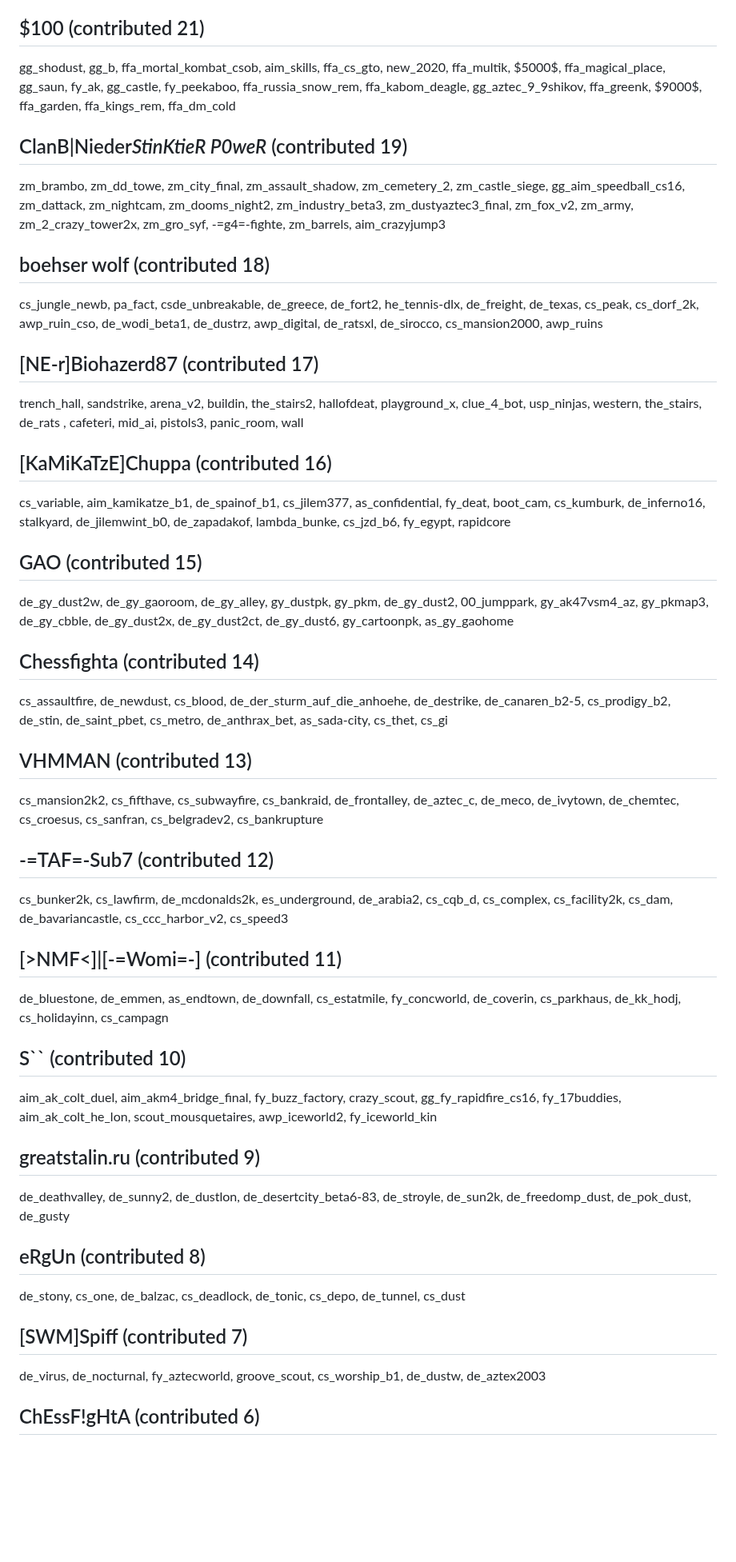
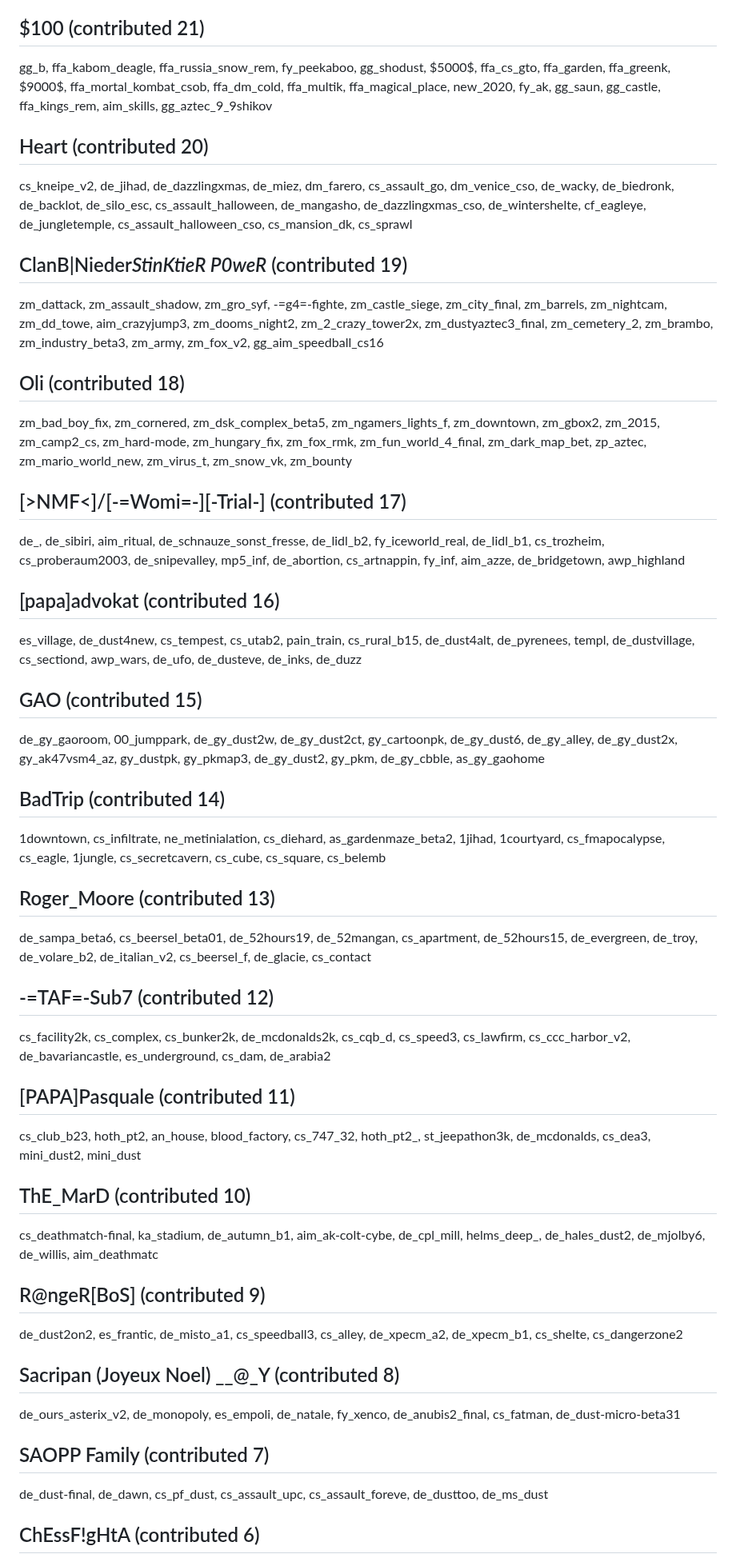
Before and after one commit to yapb/graph, a Markdown page: CREDITS.md, the part around one of its changes. Shown at 80% size. Drawn GitHub-style; blank space fills up the shorter version.

Commit message:
credits: update credits

```diff
--- a/CREDITS.md
+++ b/CREDITS.md
@@ -94,29 +98,31 @@ awp_india_export_b1, air_sphynks_beta1, dm_egypt_ruinz, awp_mansion_export_b1, d
 ## $100 (contributed 21)
-gg_shodust, gg_b, ffa_mortal_kombat_csob, aim_skills, ffa_cs_gto, new_2020, ffa_multik, $5000$, ffa_magical_place, gg_saun, fy_ak, gg_castle, fy_peekaboo, ffa_russia_snow_rem, ffa_kabom_deagle, gg_aztec_9_9shikov, ffa_greenk, $9000$, ffa_garden, ffa_kings_rem, ffa_dm_cold
+gg_b, ffa_kabom_deagle, ffa_russia_snow_rem, fy_peekaboo, gg_shodust, $5000$, ffa_cs_gto, ffa_garden, ffa_greenk, $9000$, ffa_mortal_kombat_csob, ffa_dm_cold, ffa_multik, ffa_magical_place, new_2020, fy_ak, gg_saun, gg_castle, ffa_kings_rem, aim_skills, gg_aztec_9_9shikov
+## Heart (contributed 20)
+cs_kneipe_v2, de_jihad, de_dazzlingxmas, de_miez, dm_farero, cs_assault_go, dm_venice_cso, de_wacky, de_biedronk, de_backlot, de_silo_esc, cs_assault_halloween, de_mangasho, de_dazzlingxmas_cso, de_wintershelte, cf_eagleye, de_jungletemple, cs_assault_halloween_cso, cs_mansion_dk, cs_sprawl
 ## ClanB|Nieder*StinKtieR P0weR* (contributed 19)
-zm_brambo, zm_dd_towe, zm_city_final, zm_assault_shadow, zm_cemetery_2, zm_castle_siege, gg_aim_speedball_cs16, zm_dattack, zm_nightcam, zm_dooms_night2, zm_industry_beta3, zm_dustyaztec3_final, zm_fox_v2, zm_army, zm_2_crazy_tower2x, zm_gro_syf, -=g4=-fighte, zm_barrels, aim_crazyjump3
-## boehser wolf (contributed 18)
-cs_jungle_newb, pa_fact, csde_unbreakable, de_greece, de_fort2, he_tennis-dlx, de_freight, de_texas, cs_peak, cs_dorf_2k, awp_ruin_cso, de_wodi_beta1, de_dustrz, awp_digital, de_ratsxl, de_sirocco, cs_mansion2000, awp_ruins
-## [NE-r]Biohazerd87 (contributed 17)
-trench_hall, sandstrike, arena_v2, buildin, the_stairs2, hallofdeat, playground_x, clue_4_bot, usp_ninjas, western, the_stairs, de_rats , cafeteri, mid_ai, pistols3, panic_room, wall
-## [KaMiKaTzE]Chuppa (contributed 16)
-cs_variable, aim_kamikatze_b1, de_spainof_b1, cs_jilem377, as_confidential, fy_deat, boot_cam, cs_kumburk, de_inferno16, stalkyard, de_jilemwint_b0, de_zapadakof, lambda_bunke, cs_jzd_b6, fy_egypt, rapidcore
+zm_dattack, zm_assault_shadow, zm_gro_syf, -=g4=-fighte, zm_castle_siege, zm_city_final, zm_barrels, zm_nightcam, zm_dd_towe, aim_crazyjump3, zm_dooms_night2, zm_2_crazy_tower2x, zm_dustyaztec3_final, zm_cemetery_2, zm_brambo, zm_industry_beta3, zm_army, zm_fox_v2, gg_aim_speedball_cs16
+## Oli (contributed 18)
+zm_bad_boy_fix, zm_cornered, zm_dsk_complex_beta5, zm_ngamers_lights_f, zm_downtown, zm_gbox2, zm_2015, zm_camp2_cs, zm_hard-mode, zm_hungary_fix, zm_fox_rmk, zm_fun_world_4_final, zm_dark_map_bet, zp_aztec, zm_mario_world_new, zm_virus_t, zm_snow_vk, zm_bounty
+## [>NMF<]/[-=Womi=-][-Trial-] (contributed 17)
+de_, de_sibiri, aim_ritual, de_schnauze_sonst_fresse, de_lidl_b2, fy_iceworld_real, de_lidl_b1, cs_trozheim, cs_proberaum2003, de_snipevalley, mp5_inf, de_abortion, cs_artnappin, fy_inf, aim_azze, de_bridgetown, awp_highland
+## [papa]advokat (contributed 16)
+es_village, de_dust4new, cs_tempest, cs_utab2, pain_train, cs_rural_b15, de_dust4alt, de_pyrenees, templ, de_dustvillage, cs_sectiond, awp_wars, de_ufo, de_dusteve, de_inks, de_duzz
 ## GAO (contributed 15)
-de_gy_dust2w, de_gy_gaoroom, de_gy_alley, gy_dustpk, gy_pkm, de_gy_dust2, 00_jumppark, gy_ak47vsm4_az, gy_pkmap3, de_gy_cbble, de_gy_dust2x, de_gy_dust2ct, de_gy_dust6, gy_cartoonpk, as_gy_gaohome
-## Chessfighta (contributed 14)
-cs_assaultfire, de_newdust, cs_blood, de_der_sturm_auf_die_anhoehe, de_destrike, de_canaren_b2-5, cs_prodigy_b2, de_stin, de_saint_pbet, cs_metro, de_anthrax_bet, as_sada-city, cs_thet, cs_gi
-## VHMMAN (contributed 13)
-cs_mansion2k2, cs_fifthave, cs_subwayfire, cs_bankraid, de_frontalley, de_aztec_c, de_meco, de_ivytown, de_chemtec, cs_croesus, cs_sanfran, cs_belgradev2, cs_bankrupture
+de_gy_gaoroom, 00_jumppark, de_gy_dust2w, de_gy_dust2ct, gy_cartoonpk, de_gy_dust6, de_gy_alley, de_gy_dust2x, gy_ak47vsm4_az, gy_dustpk, gy_pkmap3, de_gy_dust2, gy_pkm, de_gy_cbble, as_gy_gaohome
+## BadTrip (contributed 14)
+1downtown, cs_infiltrate, ne_metinialation, cs_diehard, as_gardenmaze_beta2, 1jihad, 1courtyard, cs_fmapocalypse, cs_eagle, 1jungle, cs_secretcavern, cs_cube, cs_square, cs_belemb
+## Roger_Moore (contributed 13)
+de_sampa_beta6, cs_beersel_beta01, de_52hours19, de_52mangan, cs_apartment, de_52hours15, de_evergreen, de_troy, de_volare_b2, de_italian_v2, cs_beersel_f, de_glacie, cs_contact
 ## -=TAF=-Sub7 (contributed 12)
-cs_bunker2k, cs_lawfirm, de_mcdonalds2k, es_underground, de_arabia2, cs_cqb_d, cs_complex, cs_facility2k, cs_dam, de_bavariancastle, cs_ccc_harbor_v2, cs_speed3
-## [>NMF<]|[-=Womi=-] (contributed 11)
-de_bluestone, de_emmen, as_endtown, de_downfall, cs_estatmile, fy_concworld, de_coverin, cs_parkhaus, de_kk_hodj, cs_holidayinn, cs_campagn
-## S`` (contributed 10)
-aim_ak_colt_duel, aim_akm4_bridge_final, fy_buzz_factory, crazy_scout, gg_fy_rapidfire_cs16, fy_17buddies, aim_ak_colt_he_lon, scout_mousquetaires, awp_iceworld2, fy_iceworld_kin
-## greatstalin.ru (contributed 9)
-de_deathvalley, de_sunny2, de_dustlon, de_desertcity_beta6-83, de_stroyle, de_sun2k, de_freedomp_dust, de_pok_dust, de_gusty
-## eRgUn (contributed 8)
-de_stony, cs_one, de_balzac, cs_deadlock, de_tonic, cs_depo, de_tunnel, cs_dust
-## [SWM]Spiff (contributed 7)
-de_virus, de_nocturnal, fy_aztecworld, groove_scout, cs_worship_b1, de_dustw, de_aztex2003
+cs_facility2k, cs_complex, cs_bunker2k, de_mcdonalds2k, cs_cqb_d, cs_speed3, cs_lawfirm, cs_ccc_harbor_v2, de_bavariancastle, es_underground, cs_dam, de_arabia2
+## [PAPA]Pasquale (contributed 11)
+cs_club_b23, hoth_pt2, an_house, blood_factory, cs_747_32, hoth_pt2_, st_jeepathon3k, de_mcdonalds, cs_dea3, mini_dust2, mini_dust
+## ThE_MarD (contributed 10)
+cs_deathmatch-final, ka_stadium, de_autumn_b1, aim_ak-colt-cybe, de_cpl_mill, helms_deep_, de_hales_dust2, de_mjolby6, de_willis, aim_deathmatc
+## R@ngeR[BoS] (contributed 9)
+de_dust2on2, es_frantic, de_misto_a1, cs_speedball3, cs_alley, de_xpecm_a2, de_xpecm_b1, cs_shelte, cs_dangerzone2
+## Sacripan (Joyeux Noel) __@_Y (contributed 8)
+de_ours_asterix_v2, de_monopoly, es_empoli, de_natale, fy_xenco, de_anubis2_final, cs_fatman, de_dust-micro-beta31
+## SAOPP Family (contributed 7)
+de_dust-final, de_dawn, cs_pf_dust, cs_assault_upc, cs_assault_foreve, de_dusttoo, de_ms_dust
 ## ChEssF!gHtA (contributed 6)
```
Also changed, not shown: other parts of CREDITS.md (+69 -65 lines).
